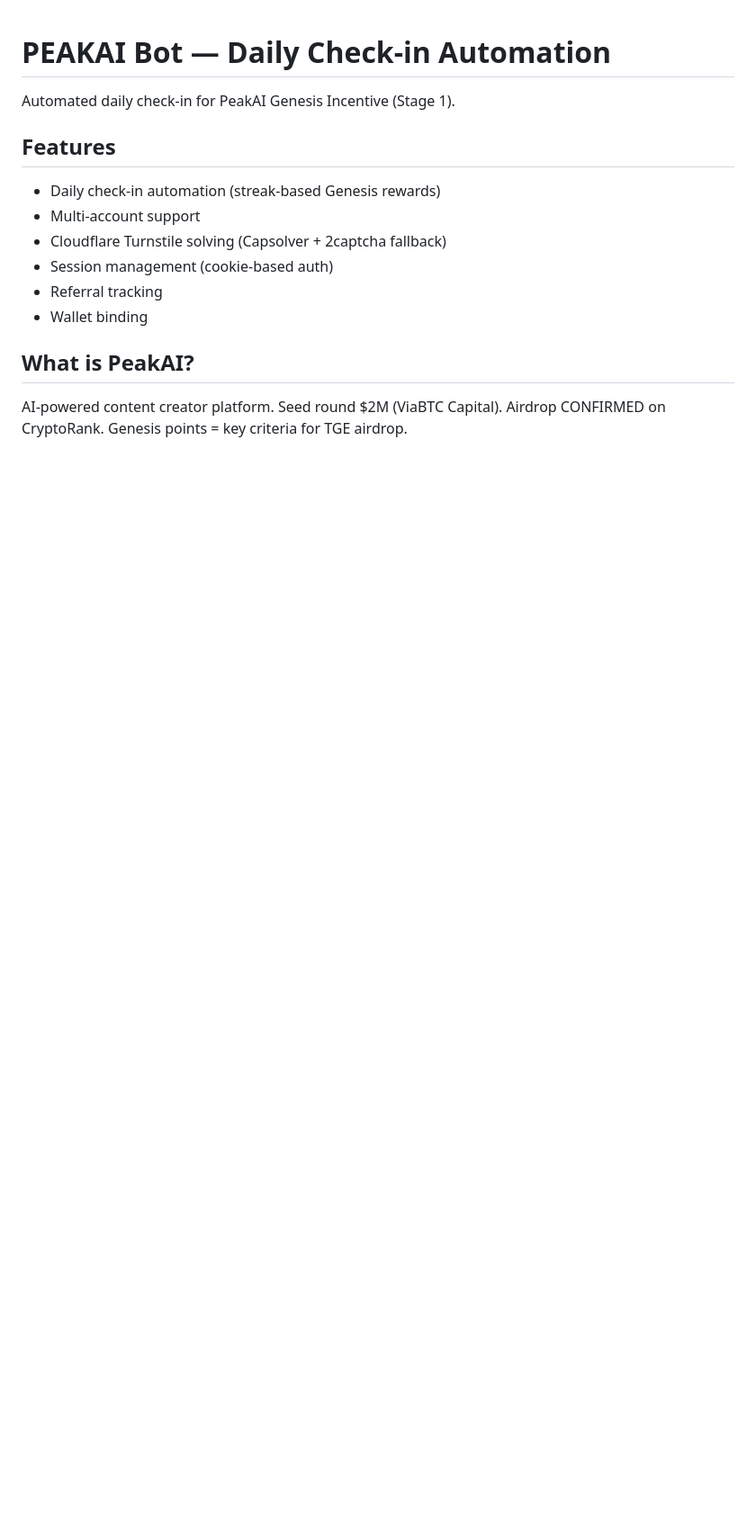
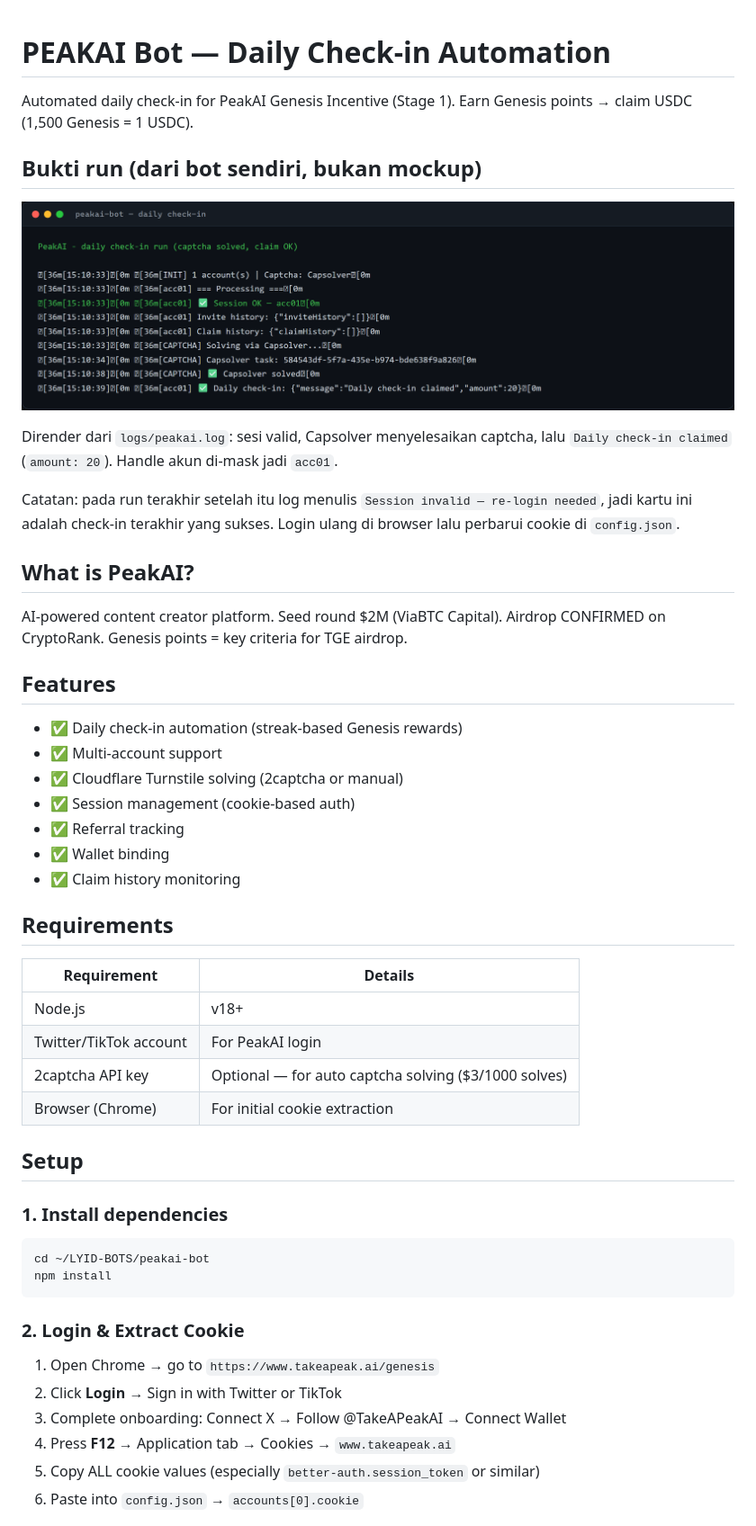
Before and after one commit to rmndkyl/peakai-bot, a Markdown page: README.md, the part around one of its changes. Shown at 90% size. Drawn GitHub-style; pictures changed too: docs/screenshots/run.png (added); blank space fills up the shorter version.

Commit message:
docs: daily check-in screenshot (masked) + README evidence section

````diff
--- a/README.md
+++ b/README.md
@@ -1,18 +1,57 @@
 # PEAKAI Bot — Daily Check-in Automation
 
 Automated daily check-in for PeakAI Genesis Incentive (Stage 1).
+Earn Genesis points → claim USDC (1,500 Genesis = 1 USDC).
 
-## Features
+## Bukti run (dari bot sendiri, bukan mockup)
 
-- Daily check-in automation (streak-based Genesis rewards)
-- Multi-account support
-- Cloudflare Turnstile solving (Capsolver + 2captcha fallback)
-- Session management (cookie-based auth)
-- Referral tracking
-- Wallet binding
+![PeakAI daily check-in](docs/screenshots/run.png)
+
+Dirender dari `logs/peakai.log`: sesi valid, Capsolver menyelesaikan captcha, lalu
+`Daily check-in claimed` (`amount: 20`). Handle akun di-mask jadi `acc01`.
+
+Catatan: pada run terakhir setelah itu log menulis `Session invalid — re-login needed`, jadi kartu
+ini adalah check-in terakhir yang sukses. Login ulang di browser lalu perbarui cookie di `config.json`.
 
 ## What is PeakAI?
 
 AI-powered content creator platform. Seed round $2M (ViaBTC Capital).
 Airdrop CONFIRMED on CryptoRank. Genesis points = key criteria for TGE airdrop.
 
+## Features
+
+- ✅ Daily check-in automation (streak-based Genesis rewards)
+- ✅ Multi-account support
+- ✅ Cloudflare Turnstile solving (2captcha or manual)
+- ✅ Session management (cookie-based auth)
+- ✅ Referral tracking
+- ✅ Wallet binding
+- ✅ Claim history monitoring
+
+## Requirements
+
+| Requirement | Details |
+|-------------|---------|
+| Node.js | v18+ |
+| Twitter/TikTok account | For PeakAI login |
+| 2captcha API key | Optional — for auto captcha solving ($3/1000 solves) |
+| Browser (Chrome) | For initial cookie extraction |
+
+## Setup
+
+### 1. Install dependencies
+
+```bash
+cd ~/LYID-BOTS/peakai-bot
+npm install
+```
+
+### 2. Login & Extract Cookie
+
+1. Open Chrome → go to `https://www.takeapeak.ai/genesis`
+2. Click **Login** → Sign in with Twitter or TikTok
+3. Complete onboarding: Connect X → Follow @TakeAPeakAI → Connect Wallet
+4. Press **F12** → Application tab → Cookies → `www.takeapeak.ai`
+5. Copy ALL cookie values (especially `better-auth.session_token` or similar)
+6. Paste into `config.json` → `accounts[0].cookie`
+
````
Also changed, not shown: other parts of README.md (+102 -7 lines).
